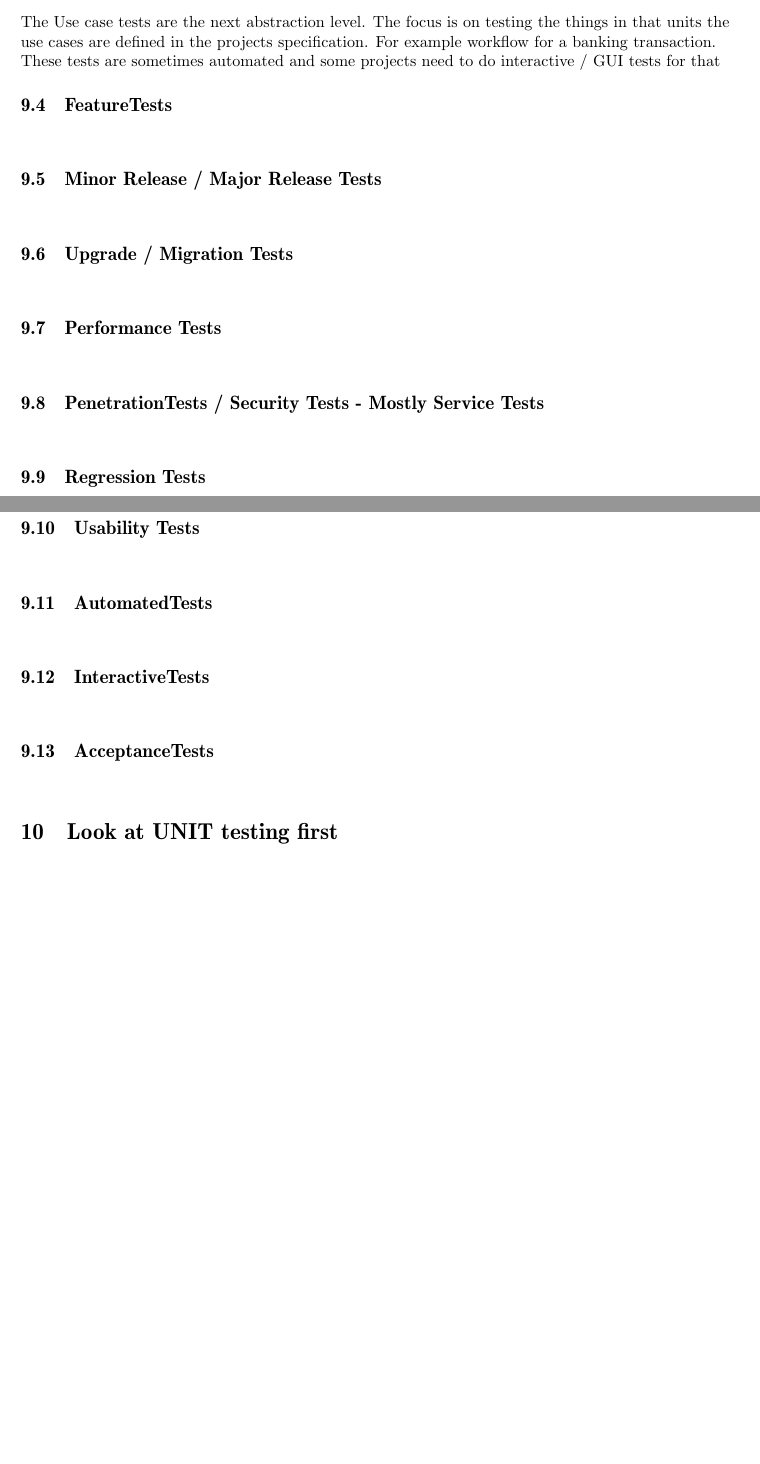
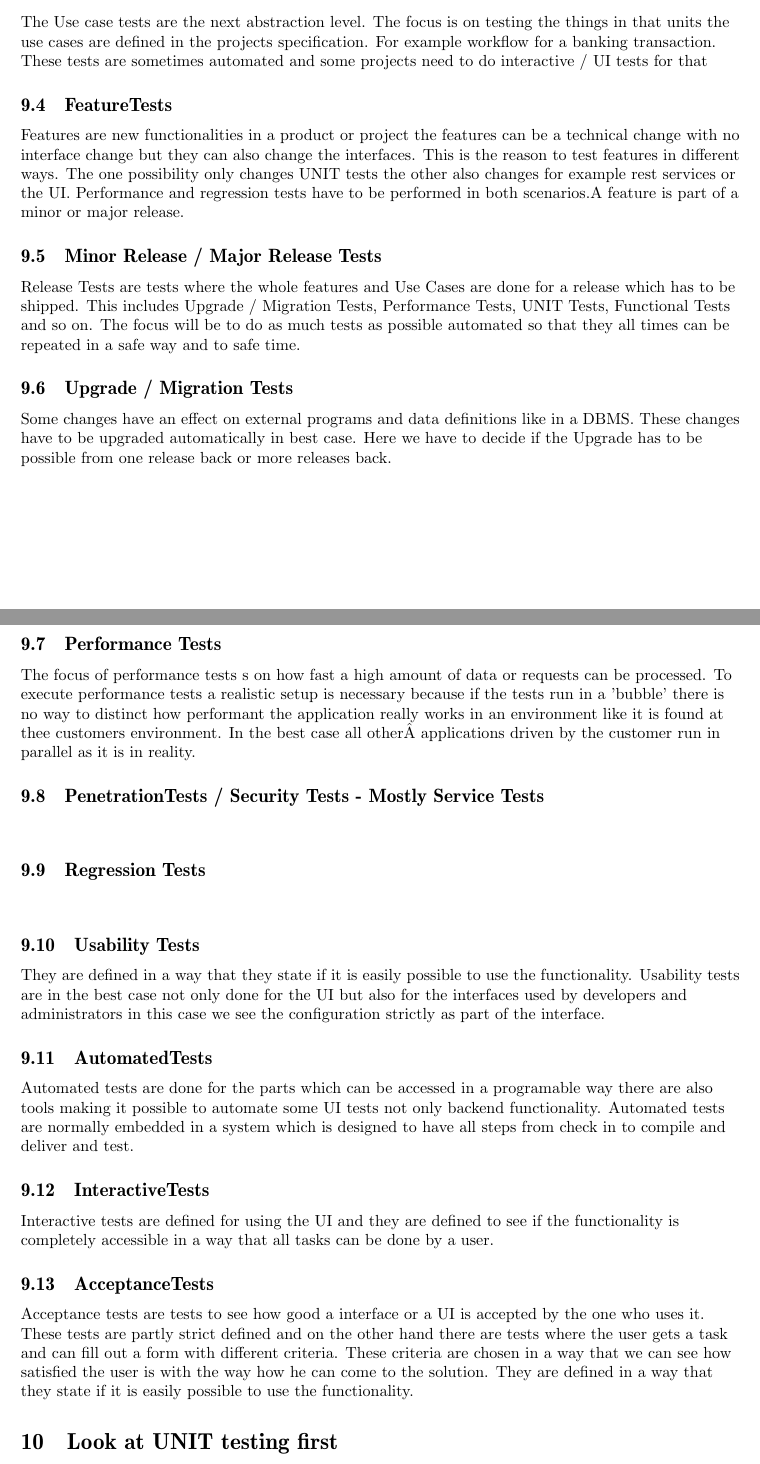
Before and after one commit to hglabplh-tech/WhoTestsTheTester, a LaTeX document (docsource/TestingArticle.tex): two parts of pages 13 and 14 of 20, joined at a grey line, cut so that both start at the same text, the shorter picture padded with empty space. Compiled offline with pdfLaTeX.

Commit message:
go on with test kinds description

```diff
--- a/docsource/TestingArticle.tex
+++ b/docsource/TestingArticle.tex
@@ -485,40 +485,47 @@ Functional tests have the focus on testing the functionality from outside for ex
 \end{flushleft}
 \subsection{Use Case Tests}
 \begin{flushleft}
-The Use case tests are the next abstraction level. The focus is on testing the things in that units the use cases are defined in the projects specification. For example workflow for a banking transaction. These tests are sometimes automated and some projects need to do interactive / GUI tests for that
+The Use case tests are the next abstraction level. The focus is on testing the things in that units the use cases are defined in the projects specification. For example workflow for a banking transaction. These tests are sometimes automated and some projects need to do interactive / UI tests for that
 \end{flushleft}
 \subsection{FeatureTests}
 \begin{flushleft}
-
+Features are new functionalities in a product or project the features can be a technical change with no interface change but they can also change the interfaces. This is the reason to test features in different ways. The one possibility only changes UNIT tests the other also changes for example rest services or the UI. Performance and regression tests have to be performed in both scenarios.A feature is part of a minor or major release.
 \end{flushleft}
 \subsection{Minor Release / Major Release Tests}
 \begin{flushleft}
+Release Tests are tests where the whole features and Use Cases are done for a release which has to be shipped. This includes Upgrade / Migration Tests, Performance Tests, UNIT Tests, Functional Tests and so on. The focus will be to do as much tests as possible automated so that they all times can be repeated in a safe way and to safe time.
 \end{flushleft}
 \subsection{Upgrade / Migration Tests}
 \begin{flushleft}
+Some changes have an effect on external programs and data definitions like in a DBMS. These changes have to be upgraded automatically in best case. Here we have to decide if the Upgrade has to be possible from one release back or more releases back.
 \end{flushleft}
 \subsection{Performance Tests}
 \begin{flushleft}
+The focus of performance tests s on how fast a high amount of data or requests can be processed. To execute performance tests a realistic setup is necessary because if the tests run in a 'bubble' there is no way to distinct how performant the application really works in an environment like it is found at thee customers environment. In the best case all other applications driven by the customer run in parallel as it is in reality.
 \end{flushleft}
 \subsection{PenetrationTests / Security Tests - Mostly Service Tests}
 \begin{flushleft}
 \end{flushleft}
 \subsection{Regression Tests}
 \begin{flushleft}
+
 \end{flushleft}
 \subsection{Usability Tests}
 \begin{flushleft}
+They are defined in a way that they state if it is easily possible to use the functionality. Usability tests are in the best case not only done for the UI but also for the interfaces used by developers and administrators in this case we see the configuration strictly as part of the interface.
 \end{flushleft}
 \subsection{AutomatedTests}
 \begin{flushleft}
+Automated tests are done for the parts which can be accessed in a programable way there are also tools making it possible to automate some UI tests not only backend functionality. Automated tests are normally embedded in a system which is designed to have all steps from check in to compile and deliver and test.
 \end{flushleft}
 \subsection{InteractiveTests}
 \begin{flushleft}
+Interactive tests are defined for using the UI and they are defined to see if the functionality is completely accessible in a way that all tasks can be done by a user.
 \end{flushleft}
 \subsection{AcceptanceTests}
 \begin{flushleft}
+Acceptance tests are tests to see how good a interface or a UI is accepted by the one who uses it. These tests are partly strict defined and on the other hand there are tests where the user gets a task and can fill out a form with different criteria. These criteria are chosen in a way that we can see how satisfied the user is with the way how he can come to the solution. They are defined in a way that they state if it is easily possible to use the functionality.
 \end{flushleft}
-
 %% Next section
 \section{Look at UNIT testing first}
 \begin{flushleft}
```
